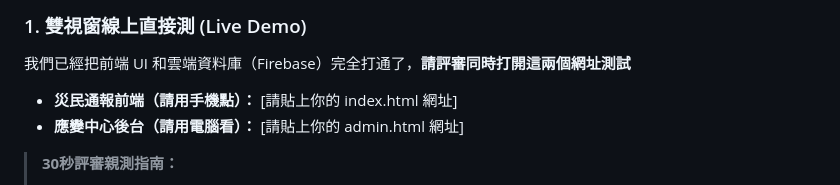
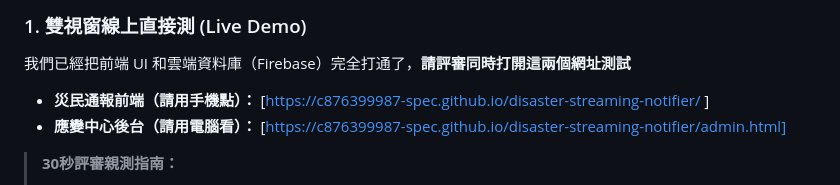
Before and after one commit to c876399987-spec/disaster-streaming-notifier, a Markdown page: README.md, the part around the change. Drawn GitHub-style.

```diff
--- a/README.md
+++ b/README.md
@@ -10,8 +10,9 @@
 
 我們已經把前端 UI 和雲端資料庫（Firebase）完全打通了，**請評審同時打開這兩個網址測試**
 
-*  **災民通報前端（請用手機點）：** [請貼上你的 index.html 網址]
-* **應變中心後台（請用電腦看）：** [請貼上你的 admin.html 網址]
+*  **災民通報前端（請用手機點）：** [https://c876399987-spec.github.io/disaster-streaming-notifier/
+]
+* **應變中心後台（請用電腦看）：** [https://c876399987-spec.github.io/disaster-streaming-notifier/admin.html]
 
 > **30秒評審親測指南：**
 > 1. 打開雙網頁後，在手機前端點擊 **🔴 按鈕 A**。你會發現電腦後台**在 3 秒內**瞬間跳出這名災民的隨機 ID 與 GPS 定位。
```
